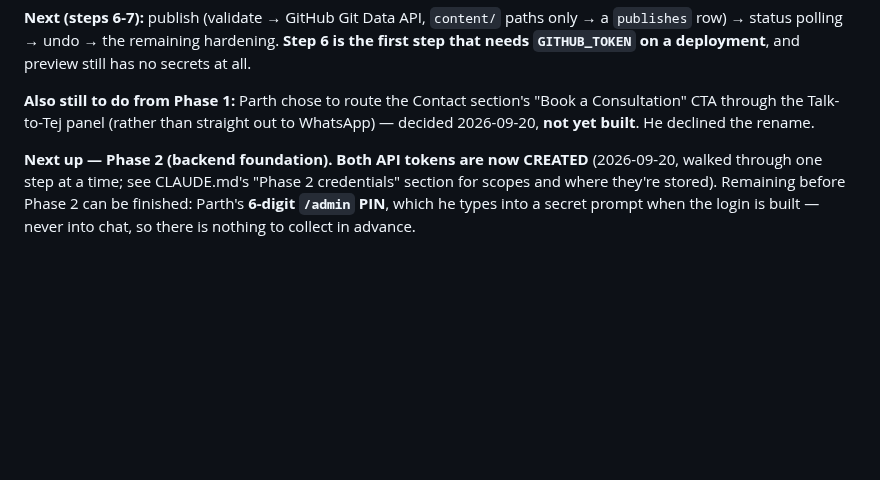
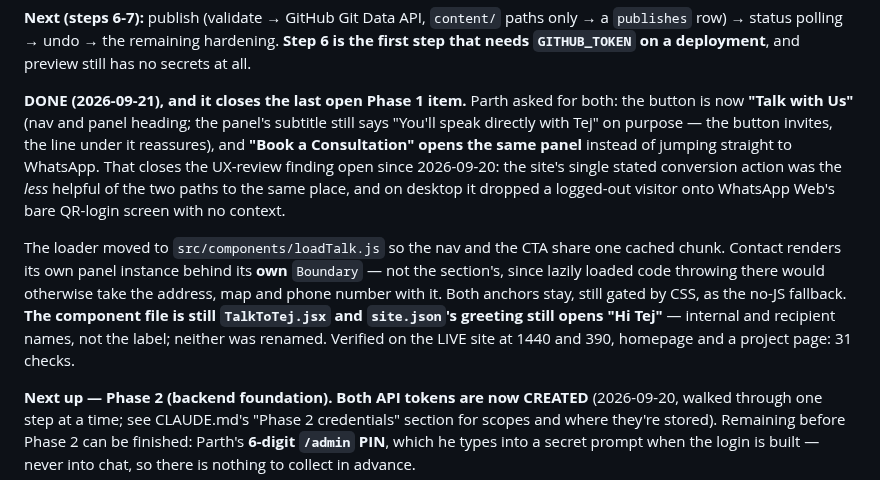
Before and after one commit to parthamarshah/nirmal-studio-website, a Markdown page: progress.md, the part around the change. Drawn GitHub-style; blank space fills up the shorter version.

Commit message:
Record the Talk with Us rename and the CTA change
Co-Authored-By: Claude Opus 5 <noreply@anthropic.com>
Claude-Session: https://claude.ai/code/session_017JLaxpabjTbavaRuErgVE1

```diff
--- a/progress.md
+++ b/progress.md
@@ -453,9 +453,22 @@ focus and does not zoom back — the UX review flagged it for whenever the first
 step that needs `GITHUB_TOKEN` on a deployment**, and preview still has no secrets at all.
 
 
-**Also still to do from Phase 1:** Parth chose to route the Contact section's
-"Book a Consultation" CTA through the Talk-to-Tej panel (rather than straight out to
-WhatsApp) — decided 2026-09-20, **not yet built**. He declined the rename.
+**DONE (2026-09-21), and it closes the last open Phase 1 item.** Parth asked for both:
+the button is now **"Talk with Us"** (nav and panel heading; the panel's subtitle still
+says "You'll speak directly with Tej" on purpose — the button invites, the line under it
+reassures), and **"Book a Consultation" opens the same panel** instead of jumping
+straight to WhatsApp. That closes the UX-review finding open since 2026-09-20: the site's
+single stated conversion action was the *less* helpful of the two paths to the same
+place, and on desktop it dropped a logged-out visitor onto WhatsApp Web's bare QR-login
+screen with no context.
+
+The loader moved to `src/components/loadTalk.js` so the nav and the CTA share one cached
+chunk. Contact renders its own panel instance behind its **own** `Boundary` — not the
+section's, since lazily loaded code throwing there would otherwise take the address, map
+and phone number with it. Both anchors stay, still gated by CSS, as the no-JS fallback.
+**The component file is still `TalkToTej.jsx` and `site.json`'s greeting still opens
+"Hi Tej"** — internal and recipient names, not the label; neither was renamed.
+Verified on the LIVE site at 1440 and 390, homepage and a project page: 31 checks.
 
 **Next up — Phase 2 (backend foundation). Both API tokens are now CREATED** (2026-09-20,
 walked through one step at a time; see CLAUDE.md's "Phase 2 credentials" section for
```
